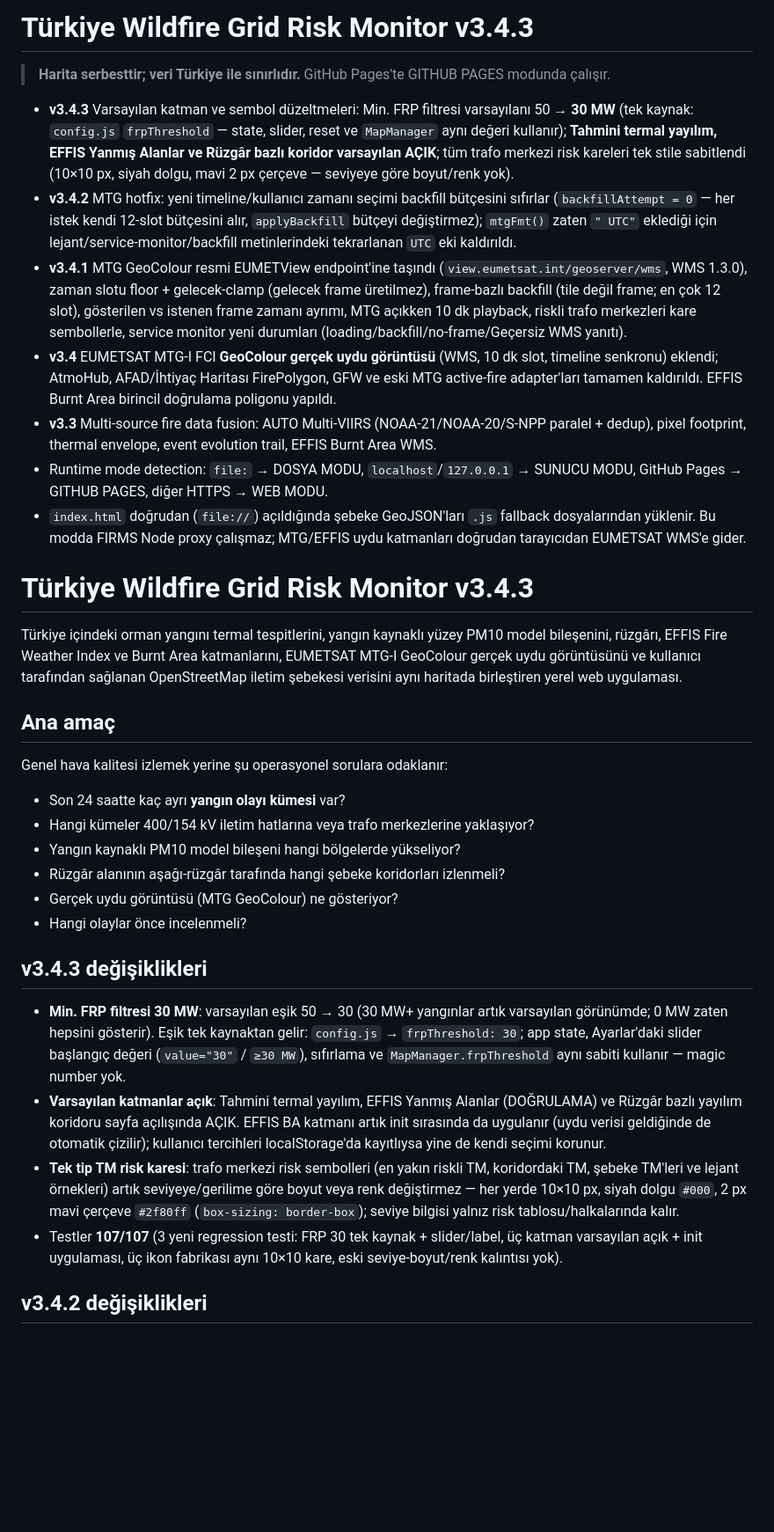
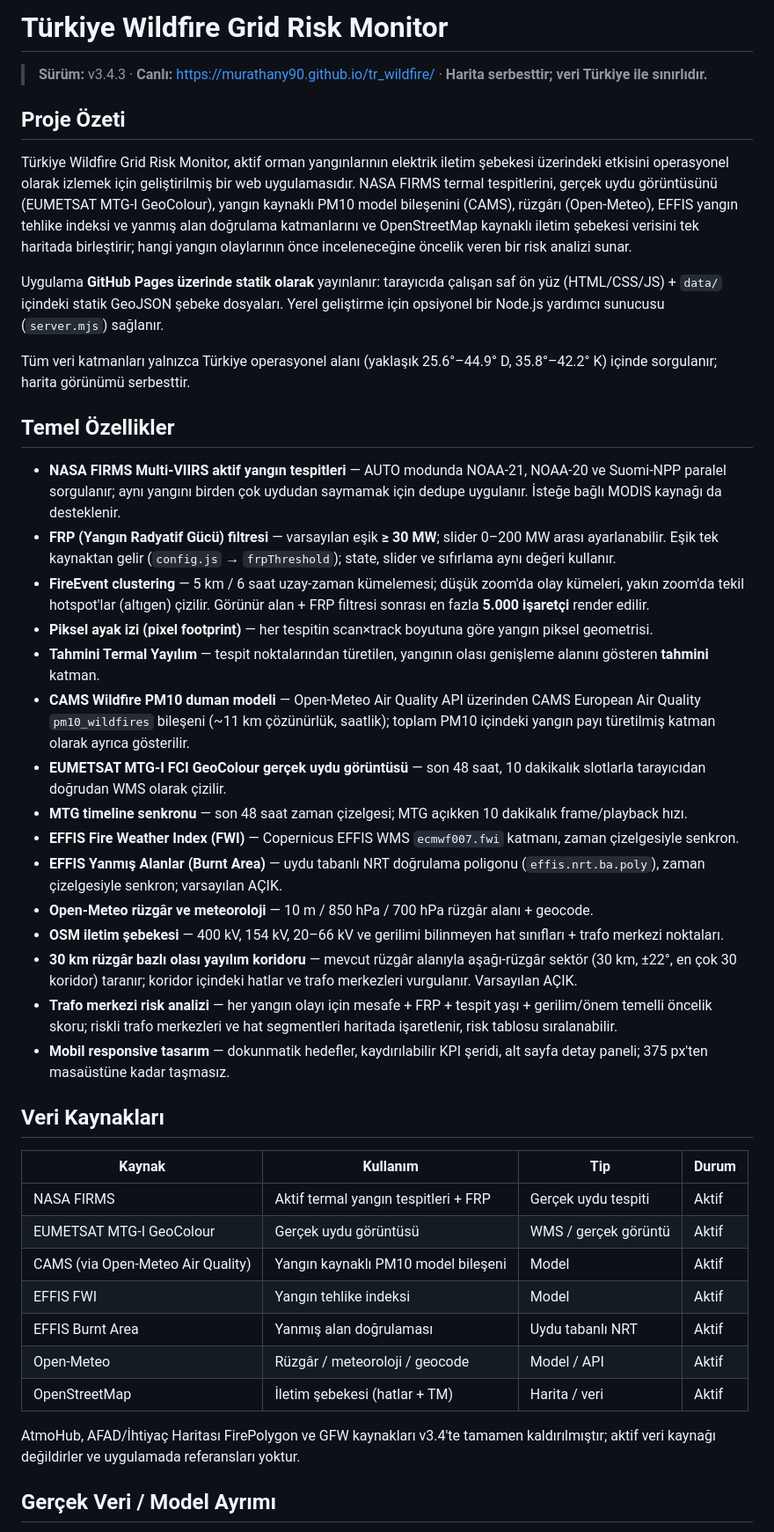
Before and after one commit to murathany90/gridrisk-atlas, a Markdown page: README.md, the part around one of its changes. Shown at 88% size. Drawn GitHub-style; blank space fills up the shorter version.

```diff
--- a/README.md
+++ b/README.md
@@ -1,37 +1,46 @@
-# Türkiye Wildfire Grid Risk Monitor v3.4.3
+# Türkiye Wildfire Grid Risk Monitor
 
-> **Harita serbesttir; veri Türkiye ile sınırlıdır.** GitHub Pages'te GITHUB PAGES modunda çalışır.
+> **Sürüm:** v3.4.3 · **Canlı:** <https://murathany90.github.io/tr_wildfire/> · **Harita serbesttir; veri Türkiye ile sınırlıdır.**
 
+## Proje Özeti
 
-- **v3.4.3** Varsayılan katman ve sembol düzeltmeleri: Min. FRP filtresi varsayılanı 50 → **30 MW** (tek kaynak: `config.js` `frpThreshold` — state, slider, reset ve `MapManager` aynı değeri kullanır); **Tahmini termal yayılım, EFFIS Yanmış Alanlar ve Rüzgâr bazlı koridor varsayılan AÇIK**; tüm trafo merkezi risk kareleri tek stile sabitlendi (10×10 px, siyah dolgu, mavi 2 px çerçeve — seviyeye göre boyut/renk yok).
-- **v3.4.2** MTG hotfix: yeni timeline/kullanıcı zamanı seçimi backfill bütçesini sıfırlar (`backfillAttempt = 0` — her istek kendi 12-slot bütçesini alır, `applyBackfill` bütçeyi değiştirmez); `mtgFmt()` zaten `" UTC"` eklediği için lejant/service-monitor/backfill metinlerindeki tekrarlanan `UTC` eki kaldırıldı.
-- **v3.4.1** MTG GeoColour resmi EUMETView endpoint'ine taşındı (`view.eumetsat.int/geoserver/wms`, WMS 1.3.0), zaman slotu floor + gelecek-clamp (gelecek frame üretilmez), frame-bazlı backfill (tile değil frame; en çok 12 slot), gösterilen vs istenen frame zamanı ayrımı, MTG açıkken 10 dk playback, riskli trafo merkezleri kare sembollerle, service monitor yeni durumları (loading/backfill/no-frame/Geçersiz WMS yanıtı).
-- **v3.4** EUMETSAT MTG-I FCI **GeoColour gerçek uydu görüntüsü** (WMS, 10 dk slot, timeline senkronu) eklendi; AtmoHub, AFAD/İhtiyaç Haritası FirePolygon, GFW ve eski MTG active-fire adapter'ları tamamen kaldırıldı. EFFIS Burnt Area birincil doğrulama poligonu yapıldı.
-- **v3.3** Multi-source fire data fusion: AUTO Multi-VIIRS (NOAA-21/NOAA-20/S-NPP paralel + dedup), pixel footprint, thermal envelope, event evolution trail, EFFIS Burnt Area WMS.
-- Runtime mode detection: `file:` → DOSYA MODU, `localhost`/`127.0.0.1` → SUNUCU MODU, GitHub Pages → GITHUB PAGES, diğer HTTPS → WEB MODU.
-- `index.html` doğrudan (`file://`) açıldığında şebeke GeoJSON'ları `.js` fallback dosyalarından yüklenir. Bu modda FIRMS Node proxy çalışmaz; MTG/EFFIS uydu katmanları doğrudan tarayıcıdan EUMETSAT WMS'e gider.
+Türkiye Wildfire Grid Risk Monitor, aktif orman yangınlarının elektrik iletim şebekesi üzerindeki etkisini operasyonel olarak izlemek için geliştirilmiş bir web uygulamasıdır. NASA FIRMS termal tespitlerini, gerçek uydu görüntüsünü (EUMETSAT MTG-I GeoColour), yangın kaynaklı PM10 model bileşenini (CAMS), rüzgârı (Open-Meteo), EFFIS yangın tehlike indeksi ve yanmış alan doğrulama katmanlarını ve OpenStreetMap kaynaklı iletim şebekesi verisini tek haritada birleştirir; hangi yangın olaylarının önce inceleneceğine öncelik veren bir risk analizi sunar.
 
-# Türkiye Wildfire Grid Risk Monitor v3.4.3
+Uygulama **GitHub Pages üzerinde statik olarak** yayınlanır: tarayıcıda çalışan saf ön yüz (HTML/CSS/JS) + `data/` içindeki statik GeoJSON şebeke dosyaları. Yerel geliştirme için opsiyonel bir Node.js yardımcı sunucusu (`server.mjs`) sağlanır.
 
-Türkiye içindeki orman yangını termal tespitlerini, yangın kaynaklı yüzey PM10 model bileşenini, rüzgârı, EFFIS Fire Weather Index ve Burnt Area katmanlarını, EUMETSAT MTG-I GeoColour gerçek uydu görüntüsünü ve kullanıcı tarafından sağlanan OpenStreetMap iletim şebekesi verisini aynı haritada birleştiren yerel web uygulaması.
+Tüm veri katmanları yalnızca Türkiye operasyonel alanı (yaklaşık 25.6°–44.9° D, 35.8°–42.2° K) içinde sorgulanır; harita görünümü serbesttir.
 
-## Ana amaç
+## Temel Özellikler
 
-Genel hava kalitesi izlemek yerine şu operasyonel sorulara odaklanır:
+- **NASA FIRMS Multi-VIIRS aktif yangın tespitleri** — AUTO modunda NOAA-21, NOAA-20 ve Suomi-NPP paralel sorgulanır; aynı yangını birden çok uydudan saymamak için dedupe uygulanır. İsteğe bağlı MODIS kaynağı da desteklenir.
+- **FRP (Yangın Radyatif Gücü) filtresi** — varsayılan eşik **≥ 30 MW**; slider 0–200 MW arası ayarlanabilir. Eşik tek kaynaktan gelir (`config.js` → `frpThreshold`); state, slider ve sıfırlama aynı değeri kullanır.
+- **FireEvent clustering** — 5 km / 6 saat uzay-zaman kümelemesi; düşük zoom'da olay kümeleri, yakın zoom'da tekil hotspot'lar (altıgen) çizilir. Görünür alan + FRP filtresi sonrası en fazla **5.000 işaretçi** render edilir.
+- **Piksel ayak izi (pixel footprint)** — her tespitin scan×track boyutuna göre yangın piksel geometrisi.
+- **Tahmini Termal Yayılım** — tespit noktalarından türetilen, yangının olası genişleme alanını gösteren **tahmini** katman.
+- **CAMS Wildfire PM10 duman modeli** — Open-Meteo Air Quality API üzerinden CAMS European Air Quality `pm10_wildfires` bileşeni (~11 km çözünürlük, saatlik); toplam PM10 içindeki yangın payı türetilmiş katman olarak ayrıca gösterilir.
+- **EUMETSAT MTG-I FCI GeoColour gerçek uydu görüntüsü** — son 48 saat, 10 dakikalık slotlarla tarayıcıdan doğrudan WMS olarak çizilir.
+- **MTG timeline senkronu** — son 48 saat zaman çizelgesi; MTG açıkken 10 dakikalık frame/playback hızı.
+- **EFFIS Fire Weather Index (FWI)** — Copernicus EFFIS WMS `ecmwf007.fwi` katmanı, zaman çizelgesiyle senkron.
+- **EFFIS Yanmış Alanlar (Burnt Area)** — uydu tabanlı NRT doğrulama poligonu (`effis.nrt.ba.poly`), zaman çizelgesiyle senkron; varsayılan AÇIK.
+- **Open-Meteo rüzgâr ve meteoroloji** — 10 m / 850 hPa / 700 hPa rüzgâr alanı + geocode.
+- **OSM iletim şebekesi** — 400 kV, 154 kV, 20–66 kV ve gerilimi bilinmeyen hat sınıfları + trafo merkezi noktaları.
+- **30 km rüzgâr bazlı olası yayılım koridoru** — mevcut rüzgâr alanıyla aşağı-rüzgâr sektör (30 km, ±22°, en çok 30 koridor) taranır; koridor içindeki hatlar ve trafo merkezleri vurgulanır. Varsayılan AÇIK.
+- **Trafo merkezi risk analizi** — her yangın olayı için mesafe + FRP + tespit yaşı + gerilim/önem temelli öncelik skoru; riskli trafo merkezleri ve hat segmentleri haritada işaretlenir, risk tablosu sıralanabilir.
+- **Mobil responsive tasarım** — dokunmatik hedefler, kaydırılabilir KPI şeridi, alt sayfa detay paneli; 375 px'ten masaüstüne kadar taşmasız.
 
-- Son 24 saatte kaç ayrı **yangın olayı kümesi** var?
-- Hangi kümeler 400/154 kV iletim hatlarına veya trafo merkezlerine yaklaşıyor?
-- Yangın kaynaklı PM10 model bileşeni hangi bölgelerde yükseliyor?
-- Rüzgâr alanının aşağı-rüzgâr tarafında hangi şebeke koridorları izlenmeli?
-- Gerçek uydu görüntüsü (MTG GeoColour) ne gösteriyor?
-- Hangi olaylar önce incelenmeli?
+## Veri Kaynakları
 
-## v3.4.3 değişiklikleri
+| Kaynak | Kullanım | Tip | Durum |
+|---|---|---|---|
+| NASA FIRMS | Aktif termal yangın tespitleri + FRP | Gerçek uydu tespiti | Aktif |
+| EUMETSAT MTG-I GeoColour | Gerçek uydu görüntüsü | WMS / gerçek görüntü | Aktif |
+| CAMS (via Open-Meteo Air Quality) | Yangın kaynaklı PM10 model bileşeni | Model | Aktif |
+| EFFIS FWI | Yangın tehlike indeksi | Model | Aktif |
+| EFFIS Burnt Area | Yanmış alan doğrulaması | Uydu tabanlı NRT | Aktif |
+| Open-Meteo | Rüzgâr / meteoroloji / geocode | Model / API | Aktif |
+| OpenStreetMap | İletim şebekesi (hatlar + TM) | Harita / veri | Aktif |
 
-- **Min. FRP filtresi 30 MW**: varsayılan eşik 50 → 30 (30 MW+ yangınlar artık varsayılan görünümde; 0 MW zaten hepsini gösterir). Eşik tek kaynaktan gelir: `config.js` → `frpThreshold: 30`; app state, Ayarlar'daki slider başlangıç değeri (`value="30"` / `≥30 MW`), sıfırlama ve `MapManager.frpThreshold` aynı sabiti kullanır — magic number yok.
-- **Varsayılan katmanlar açık**: Tahmini termal yayılım, EFFIS Yanmış Alanlar (DOĞRULAMA) ve Rüzgâr bazlı yayılım koridoru sayfa açılışında AÇIK. EFFIS BA katmanı artık init sırasında da uygulanır (uydu verisi geldiğinde de otomatik çizilir); kullanıcı tercihleri localStorage'da kayıtlıysa yine de kendi seçimi korunur.
-- **Tek tip TM risk karesi**: trafo merkezi risk sembolleri (en yakın riskli TM, koridordaki TM, şebeke TM'leri ve lejant örnekleri) artık seviyeye/gerilime göre boyut veya renk değiştirmez — her yerde 10×10 px, siyah dolgu `#000`, 2 px mavi çerçeve `#2f80ff` (`box-sizing: border-box`); seviye bilgisi yalnız risk tablosu/halkalarında kalır.
-- Testler **107/107** (3 yeni regression testi: FRP 30 tek kaynak + slider/label, üç katman varsayılan açık + init uygulaması, üç ikon fabrikası aynı 10×10 kare, eski seviye-boyut/renk kalıntısı yok).
+AtmoHub, AFAD/İhtiyaç Haritası FirePolygon ve GFW kaynakları v3.4'te tamamen kaldırılmıştır; aktif veri kaynağı değildirler ve uygulamada referansları yoktur.
 
-## v3.4.2 değişiklikleri
+## Gerçek Veri / Model Ayrımı
 
```
Also changed, not shown: other parts of README.md (+132 -89 lines).
